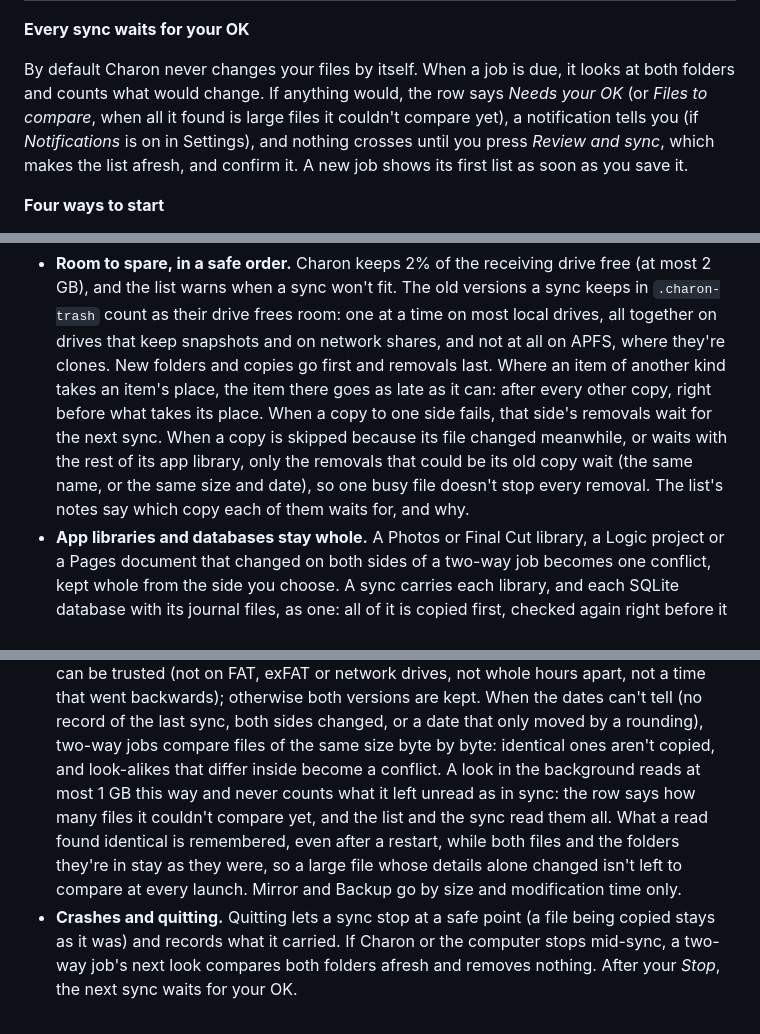
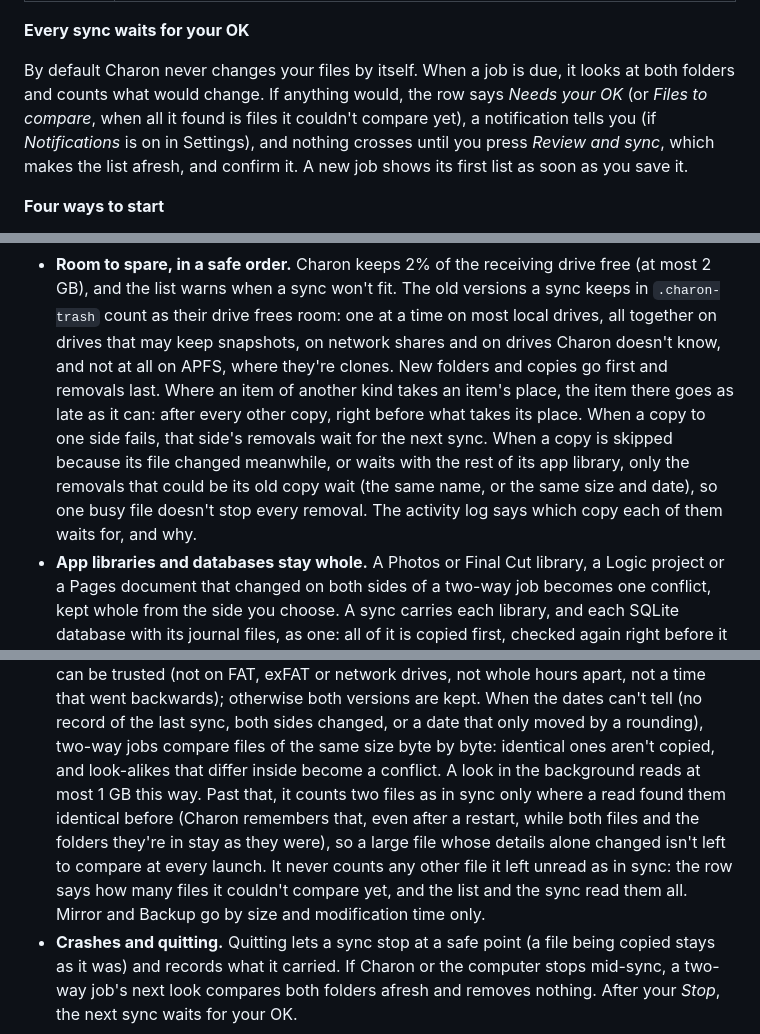
Before and after one commit to digifix-ninja/charon, a Markdown page: README.md, 3 parts joined by grey strips. Rendered like a GitHub page.

```diff
--- a/README.md
+++ b/README.md
@@ -47,7 +47,7 @@ runs), and buttons to open either folder or pause the job.
 
 By default Charon never changes your files by itself. When a job is due, it looks at both
 folders and counts what would change. If anything would, the row says *Needs your OK* (or
-*Files to compare*, when all it found is large files it couldn't compare yet), a
+*Files to compare*, when all it found is files it couldn't compare yet), a
 notification tells you (if *Notifications* is on in Settings), and nothing crosses until you
 press *Review and sync*, which makes the list afresh, and confirm it. A new job shows its first
 list as soon as you save it.
@@ -214,14 +214,14 @@ Every row uses a colour *and* an icon, so it still reads for colour-blind eyes.
 - **Room to spare, in a safe order.** Charon keeps 2% of the receiving drive free (at most 2 GB),
   and the list warns when a sync won't fit. The old versions a sync keeps in `.charon-trash`
   count as their drive frees room: one at a time on most local drives, all together on drives
-  that keep snapshots and on network shares, and not at all on APFS, where they're clones. New
-  folders and copies go first and removals last. Where an item of another kind takes an item's
-  place, the item there goes as late as it can: after every other copy, right before what takes
-  its place. When a copy to one side fails, that side's removals wait for the next sync. When a
-  copy is skipped because its file changed meanwhile, or waits with the rest of its app library,
-  only the removals that could be its old copy wait (the same name, or the same size and date),
-  so one busy file doesn't stop every removal. The list's notes say which copy each of them
-  waits for, and why.
+  that may keep snapshots, on network shares and on drives Charon doesn't know, and not at all
+  on APFS, where they're clones. New folders and copies go first and removals last. Where an
+  item of another kind takes an item's place, the item there goes as late as it can: after
+  every other copy, right before what takes its place. When a copy to one side fails, that
+  side's removals wait for the next sync. When a copy is skipped because its file changed
+  meanwhile, or waits with the rest of its app library, only the removals that could be its old
+  copy wait (the same name, or the same size and date), so one busy file doesn't stop every
+  removal. The activity log says which copy each of them waits for, and why.
 - **App libraries and databases stay whole.** A Photos or Final Cut library, a Logic project or
   a Pages document that changed on both sides of a two-way job becomes one conflict, kept whole
   from the side you choose. A sync carries each library, and each SQLite database with its
@@ -240,12 +240,13 @@ Every row uses a colour *and* an icon, so it still reads for colour-blind eyes.
   backwards); otherwise both versions are kept. When the dates can't tell (no record of the
   last sync, both sides changed, or a date that only moved by a rounding), two-way jobs compare
   files of the same size byte by byte: identical ones aren't copied, and look-alikes that differ
-  inside become a conflict. A look in the background reads at most 1 GB this way and never
-  counts what it left unread as in sync: the row says how many files it couldn't compare yet,
-  and the list and the sync read them all. What a read found identical is remembered, even
-  after a restart, while both files and the folders they're in stay as they were, so a large
-  file whose details alone changed isn't left to compare at every launch. Mirror and Backup go
-  by size and modification time only.
+  inside become a conflict. A look in the background reads at most 1 GB this way. Past that, it
+  counts two files as in sync only where a read found them identical before (Charon remembers
+  that, even after a restart, while both files and the folders they're in stay as they were),
+  so a large file whose details alone changed isn't left to compare at every launch. It never
+  counts any other file it left unread as in sync: the row says how many files it couldn't
+  compare yet, and the list and the sync read them all. Mirror and Backup go by size and
+  modification time only.
 - **Crashes and quitting.** Quitting lets a sync stop at a safe point (a file being copied stays
   as it was) and records what it carried. If Charon or the computer stops mid-sync, a two-way
   job's next look compares both folders afresh and removes nothing. After your *Stop*, the next
```
Also changed, not shown: other parts of README.md (+1 -1 lines), CHANGELOG.md (+5 -5 lines), docs/DEVELOPMENT.md (+32 -30 lines).
